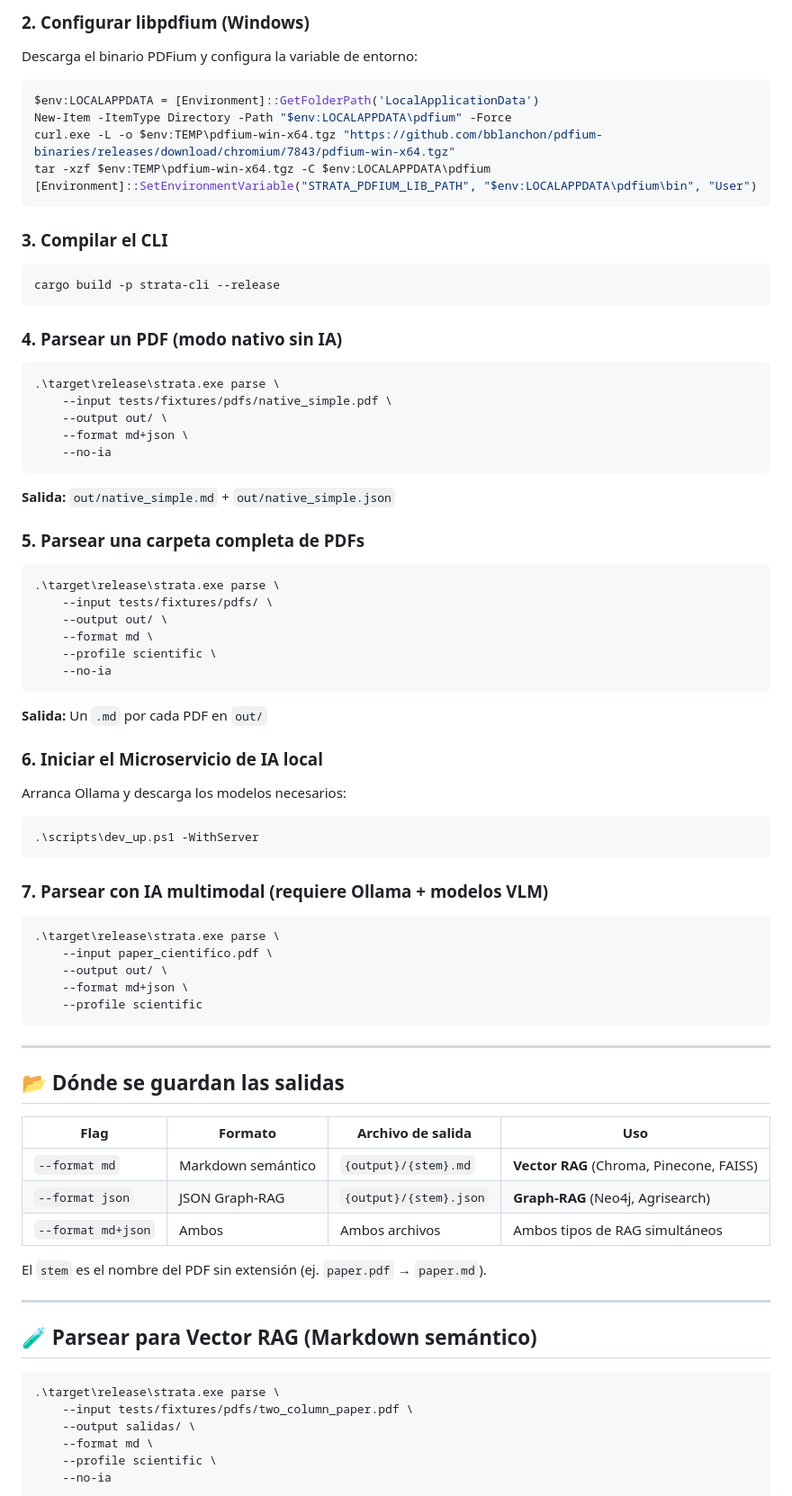
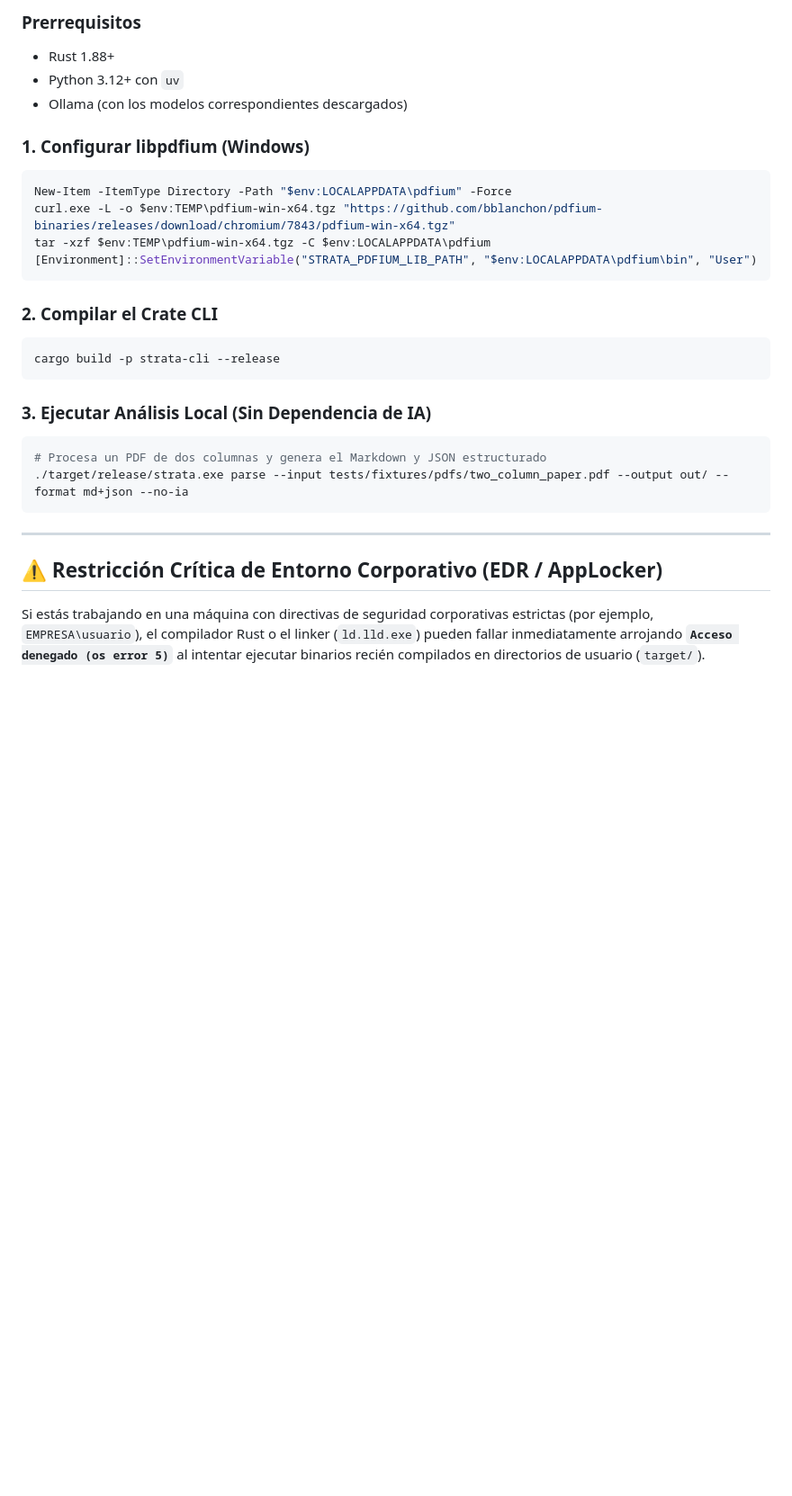
Before and after one commit to AlexPrietoRomani/strata-reader, a Markdown page: README.md, the part around one of its changes. Shown at 90% size. GitHub-like rendering; blank space fills up the shorter version.

````diff
--- a/README.md
+++ b/README.md
@@ -107,78 +207,31 @@ Asegúrate de contar con Rust 1.88+, Python 3.12+ (gestionado idealmente con `uv
 
-### 2. Configurar libpdfium (Windows)
-Descarga el binario PDFium y configura la variable de entorno:
+### Prerrequisitos
+- Rust 1.88+
+- Python 3.12+ con `uv`
+- Ollama (con los modelos correspondientes descargados)
+
+### 1. Configurar libpdfium (Windows)
 ```powershell
-$env:LOCALAPPDATA = [Environment]::GetFolderPath('LocalApplicationData')
 New-Item -ItemType Directory -Path "$env:LOCALAPPDATA\pdfium" -Force
 curl.exe -L -o $env:TEMP\pdfium-win-x64.tgz "https://github.com/bblanchon/pdfium-binaries/releases/download/chromium/7843/pdfium-win-x64.tgz"
 tar -xzf $env:TEMP\pdfium-win-x64.tgz -C $env:LOCALAPPDATA\pdfium
 [Environment]::SetEnvironmentVariable("STRATA_PDFIUM_LIB_PATH", "$env:LOCALAPPDATA\pdfium\bin", "User")
 ```
 
-### 3. Compilar el CLI
+### 2. Compilar el Crate CLI
 ```bash
 cargo build -p strata-cli --release
 ```
 
-### 4. Parsear un PDF (modo nativo sin IA)
+### 3. Ejecutar Análisis Local (Sin Dependencia de IA)
 ```bash
-.\target\release\strata.exe parse \
-    --input tests/fixtures/pdfs/native_simple.pdf \
-    --output out/ \
-    --format md+json \
-    --no-ia
-```
-**Salida:** `out/native_simple.md` + `out/native_simple.json`
-
-### 5. Parsear una carpeta completa de PDFs
-```bash
-.\target\release\strata.exe parse \
-    --input tests/fixtures/pdfs/ \
-    --output out/ \
-    --format md \
-    --profile scientific \
-    --no-ia
-```
-**Salida:** Un `.md` por cada PDF en `out/`
-
-### 6. Iniciar el Microservicio de IA local
-Arranca Ollama y descarga los modelos necesarios:
-
-```powershell
-.\scripts\dev_up.ps1 -WithServer
-```
-
-### 7. Parsear con IA multimodal (requiere Ollama + modelos VLM)
-```bash
-.\target\release\strata.exe parse \
-    --input paper_cientifico.pdf \
-    --output out/ \
-    --format md+json \
-    --profile scientific
+# Procesa un PDF de dos columnas y genera el Markdown y JSON estructurado
+./target/release/strata.exe parse --input tests/fixtures/pdfs/two_column_paper.pdf --output out/ --format md+json --no-ia
 ```
 
 ---
 
-## 📂 Dónde se guardan las salidas
+## ⚠️ Restricción Crítica de Entorno Corporativo (EDR / AppLocker)
 
-| Flag | Formato | Archivo de salida | Uso |
-|------|---------|-------------------|-----|
-| `--format md` | Markdown semántico | `{output}/{stem}.md` | **Vector RAG** (Chroma, Pinecone, FAISS) |
-| `--format json` | JSON Graph-RAG | `{output}/{stem}.json` | **Graph-RAG** (Neo4j, Agrisearch) |
-| `--format md+json` | Ambos | Ambos archivos | Ambos tipos de RAG simultáneos |
+Si estás trabajando en una máquina con directivas de seguridad corporativas estrictas (por ejemplo, `EMPRESA\usuario`), el compilador Rust o el linker (`ld.lld.exe`) pueden fallar inmediatamente arrojando **`Acceso denegado (os error 5)`** al intentar ejecutar binarios recién compilados en directorios de usuario (`target/`).
 
-El `stem` es el nombre del PDF sin extensión (ej. `paper.pdf` → `paper.md`).
-
----
-
-## 🧪 Parsear para Vector RAG (Markdown semántico)
-
-```bash
-.\target\release\strata.exe parse \
-    --input tests/fixtures/pdfs/two_column_paper.pdf \
-    --output salidas/ \
-    --format md \
-    --profile scientific \
-    --no-ia
-```
-
````
Also changed, not shown: other parts of README.md (+132 -64 lines).
